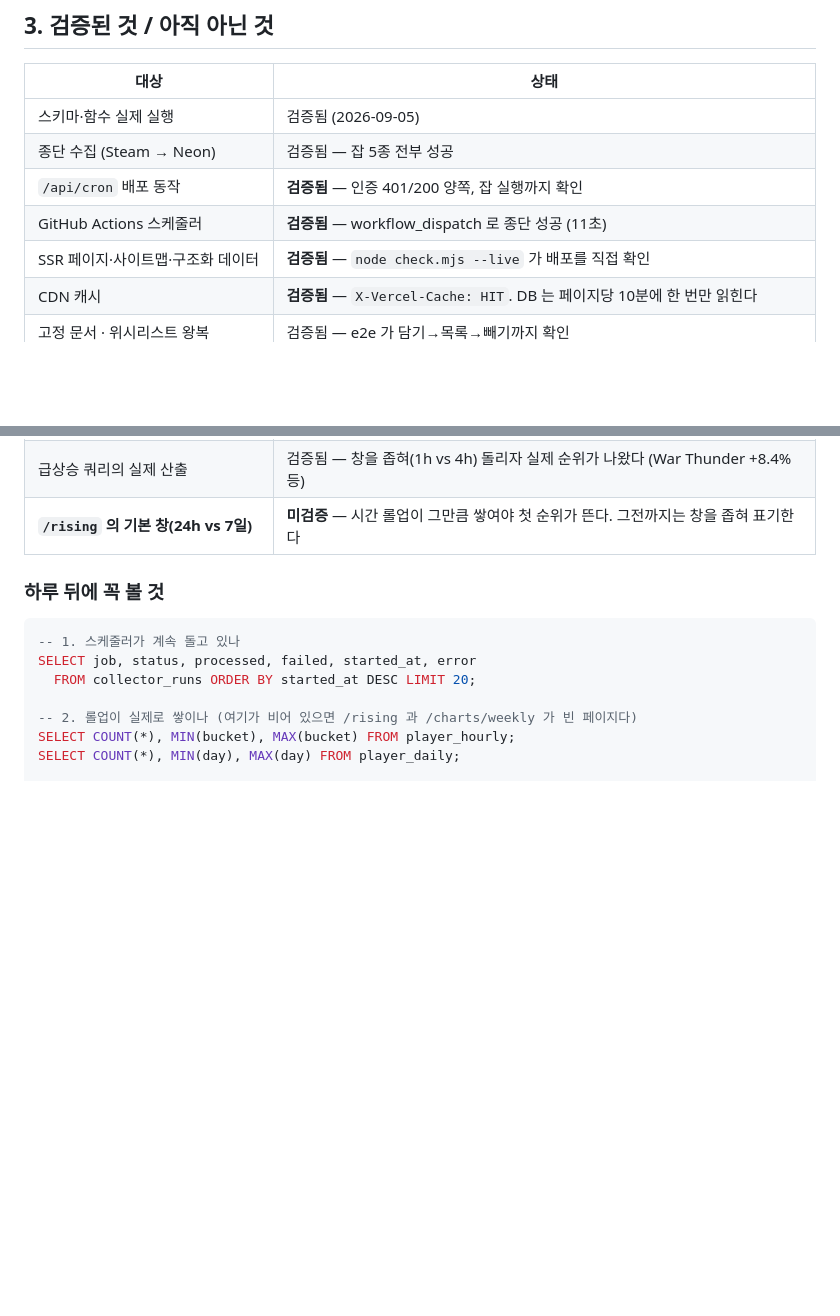
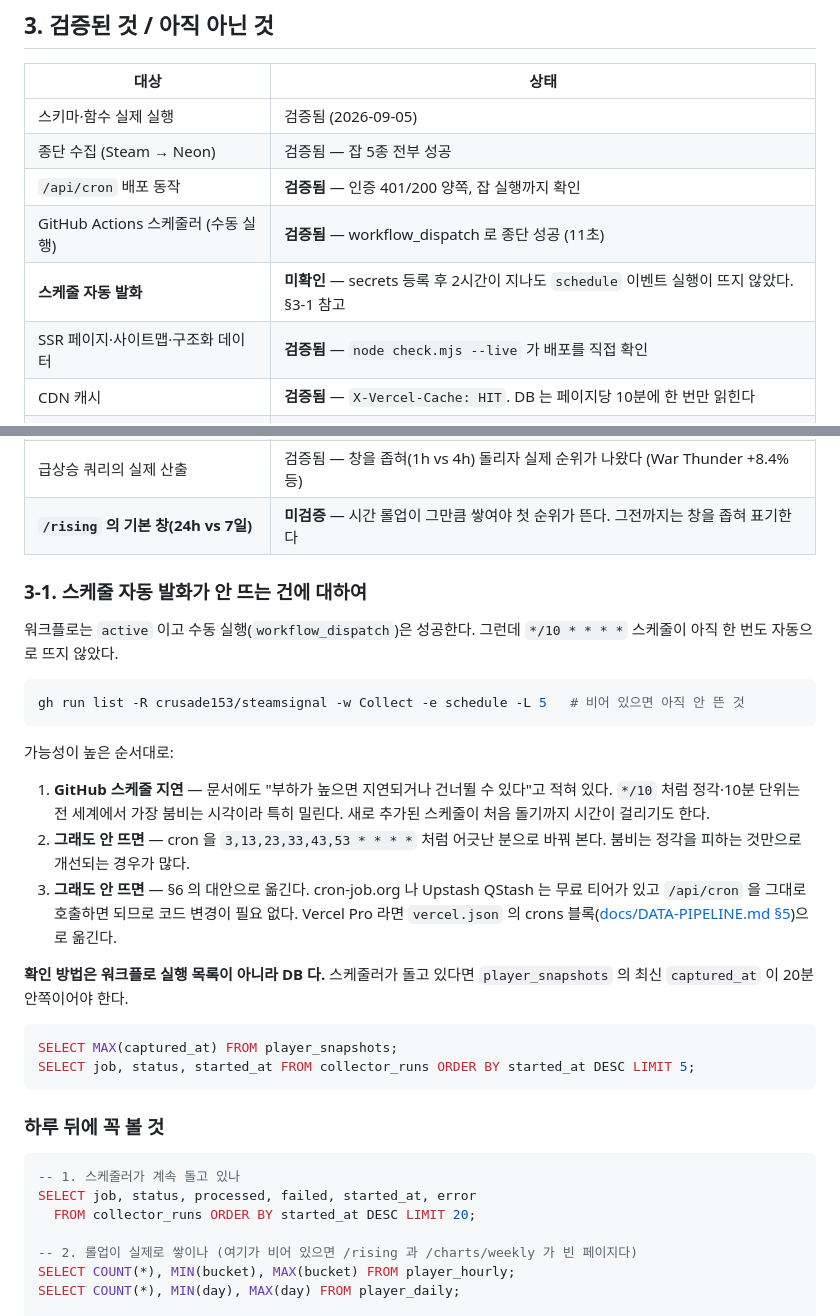
Before and after one commit to crusade153/steamsignal, a Markdown page: HANDOFF.md, 2 parts joined by grey strips. GitHub-like rendering; blank space fills up the shorter version.

Commit message:
docs: 스케줄 자동 발화가 아직 확인되지 않았다는 사실을 적는다
수동 실행(workflow_dispatch)은 성공하지만, secrets 등록 후 2시간이 지나도
schedule 이벤트 실행이 뜨지 않았다. '검증됨' 으로 뭉뚱그리면 다음 세션이
파이프라인이 돌고 있다고 착각한다. 둘을 갈라 적고, 확인 방법(워크플로 목록이
아니라 DB 의 MAX(captured_at))과 대안 순서를 함께 남긴다.

Co-Authored-By: Claude Opus 5 <noreply@anthropic.com>

````diff
--- a/HANDOFF.md
+++ b/HANDOFF.md
@@ -78,7 +78,8 @@ GitHub Actions (10분마다 curl 1회)
 | 스키마·함수 실제 실행 | 검증됨 (2026-09-05) |
 | 종단 수집 (Steam → Neon) | 검증됨 — 잡 5종 전부 성공 |
 | `/api/cron` 배포 동작 | **검증됨** — 인증 401/200 양쪽, 잡 실행까지 확인 |
-| GitHub Actions 스케줄러 | **검증됨** — workflow_dispatch 로 종단 성공 (11초) |
+| GitHub Actions 스케줄러 (수동 실행) | **검증됨** — workflow_dispatch 로 종단 성공 (11초) |
+| **스케줄 자동 발화** | **미확인** — secrets 등록 후 2시간이 지나도 `schedule` 이벤트 실행이 뜨지 않았다. §3-1 참고 |
 | SSR 페이지·사이트맵·구조화 데이터 | **검증됨** — `node check.mjs --live` 가 배포를 직접 확인 |
 | CDN 캐시 | **검증됨** — `X-Vercel-Cache: HIT`. DB 는 페이지당 10분에 한 번만 읽힌다 |
 | 고정 문서 · 위시리스트 왕복 | 검증됨 — e2e 가 담기→목록→빼기까지 확인 |
@@ -88,6 +89,34 @@ GitHub Actions (10분마다 curl 1회)
 | **장시간 누적 동작** | **미검증** — 롤업 겹치기와 `prune` 의 실제 삭제는 데이터가 더 쌓여야 확인된다 |
 | 급상승 쿼리의 실제 산출 | 검증됨 — 창을 좁혀(1h vs 4h) 돌리자 실제 순위가 나왔다 (War Thunder +8.4% 등) |
 | **`/rising` 의 기본 창(24h vs 7일)** | **미검증** — 시간 롤업이 그만큼 쌓여야 첫 순위가 뜬다. 그전까지는 창을 좁혀 표기한다 |
+
+### 3-1. 스케줄 자동 발화가 안 뜨는 건에 대하여
+
+워크플로는 `active` 이고 수동 실행(`workflow_dispatch`)은 성공한다. 그런데
+`*/10 * * * *` 스케줄이 아직 한 번도 자동으로 뜨지 않았다.
+
+```bash
+gh run list -R crusade153/steamsignal -w Collect -e schedule -L 5   # 비어 있으면 아직 안 뜬 것
+```
+
+가능성이 높은 순서대로:
+
+1. **GitHub 스케줄 지연** — 문서에도 "부하가 높으면 지연되거나 건너뛸 수 있다"고 적혀 있다.
+   `*/10` 처럼 정각·10분 단위는 전 세계에서 가장 붐비는 시각이라 특히 밀린다.
+   새로 추가된 스케줄이 처음 돌기까지 시간이 걸리기도 한다.
+2. **그래도 안 뜨면** — cron 을 `3,13,23,33,43,53 * * * *` 처럼 어긋난 분으로 바꿔 본다.
+   붐비는 정각을 피하는 것만으로 개선되는 경우가 많다.
+3. **그래도 안 뜨면** — §6 의 대안으로 옮긴다. cron-job.org 나 Upstash QStash 는 무료 티어가 있고
+   `/api/cron` 을 그대로 호출하면 되므로 코드 변경이 필요 없다. Vercel Pro 라면 `vercel.json` 의
+   crons 블록([docs/DATA-PIPELINE.md §5](docs/DATA-PIPELINE.md))으로 옮긴다.
+
+**확인 방법은 워크플로 실행 목록이 아니라 DB 다.** 스케줄러가 돌고 있다면
+`player_snapshots` 의 최신 `captured_at` 이 20분 안쪽이어야 한다.
+
+```sql
+SELECT MAX(captured_at) FROM player_snapshots;
+SELECT job, status, started_at FROM collector_runs ORDER BY started_at DESC LIMIT 5;
+```
 
 ### 하루 뒤에 꼭 볼 것
 
````
